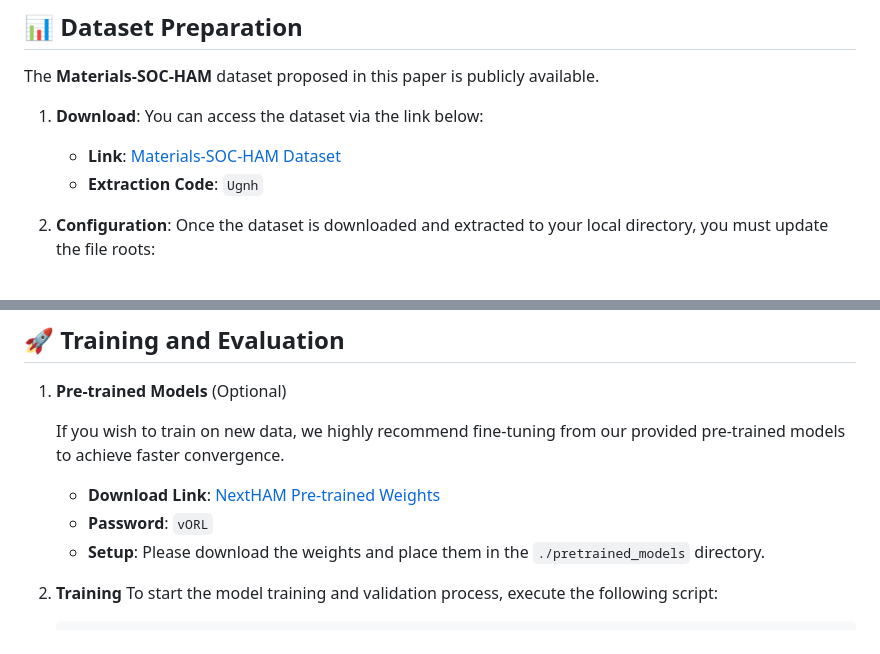
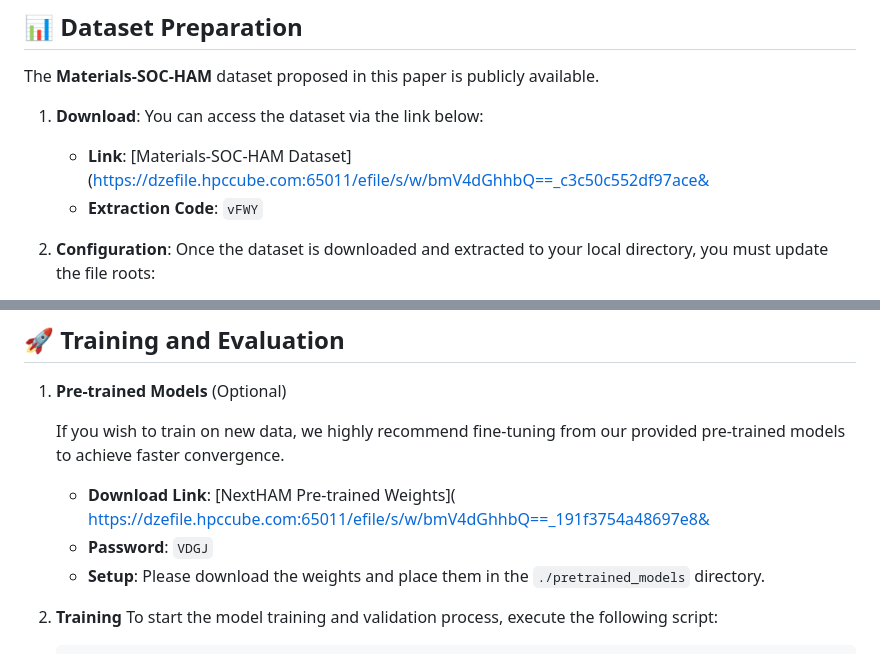
Before and after one commit to DavidYin94/NextHAM, a Markdown page: README.MD, 2 parts joined by grey strips. Rendered like a GitHub page.

```diff
--- a/README.MD
+++ b/README.MD
@@ -30,8 +30,8 @@ conda activate nextham
 The **Materials-SOC-HAM** dataset proposed in this paper is publicly available.
 
 1. **Download**: You can access the dataset via the link below:
-   * **Link**: [Materials-SOC-HAM Dataset](https://dzefile.hpccube.com:65011/efile/s/w/bmV4dGhhbQ==_c3c50c552df97ace&)
-   * **Extraction Code**: `Ugnh`
+   * **Link**: [Materials-SOC-HAM Dataset](https://dzefile.hpccube.com:65011/efile/s/w/bmV4dGhhbQ==_c3c50c552df97ace&
+   * **Extraction Code**: `vFWY`
 
 2. **Configuration**:
    Once the dataset is downloaded and extracted to your local directory, you must update the file roots:
@@ -46,8 +46,8 @@ The **Materials-SOC-HAM** dataset proposed in this paper is publicly available.
 
    If you wish to train on new data, we highly recommend fine-tuning from our provided pre-trained models to achieve faster convergence.
 
-   * **Download Link**: [NextHAM Pre-trained Weights]( https://dzefile.hpccube.com:65011/efile/s/w/bmV4dGhhbQ==_191f3754a48697e8& )
-   * **Password**: `vORL`
+   * **Download Link**: [NextHAM Pre-trained Weights]( https://dzefile.hpccube.com:65011/efile/s/w/bmV4dGhhbQ==_191f3754a48697e8&
+   * **Password**: `VDGJ`
    * **Setup**: Please download the weights and place them in the `./pretrained_models` directory.
 
 2. **Training**
```
